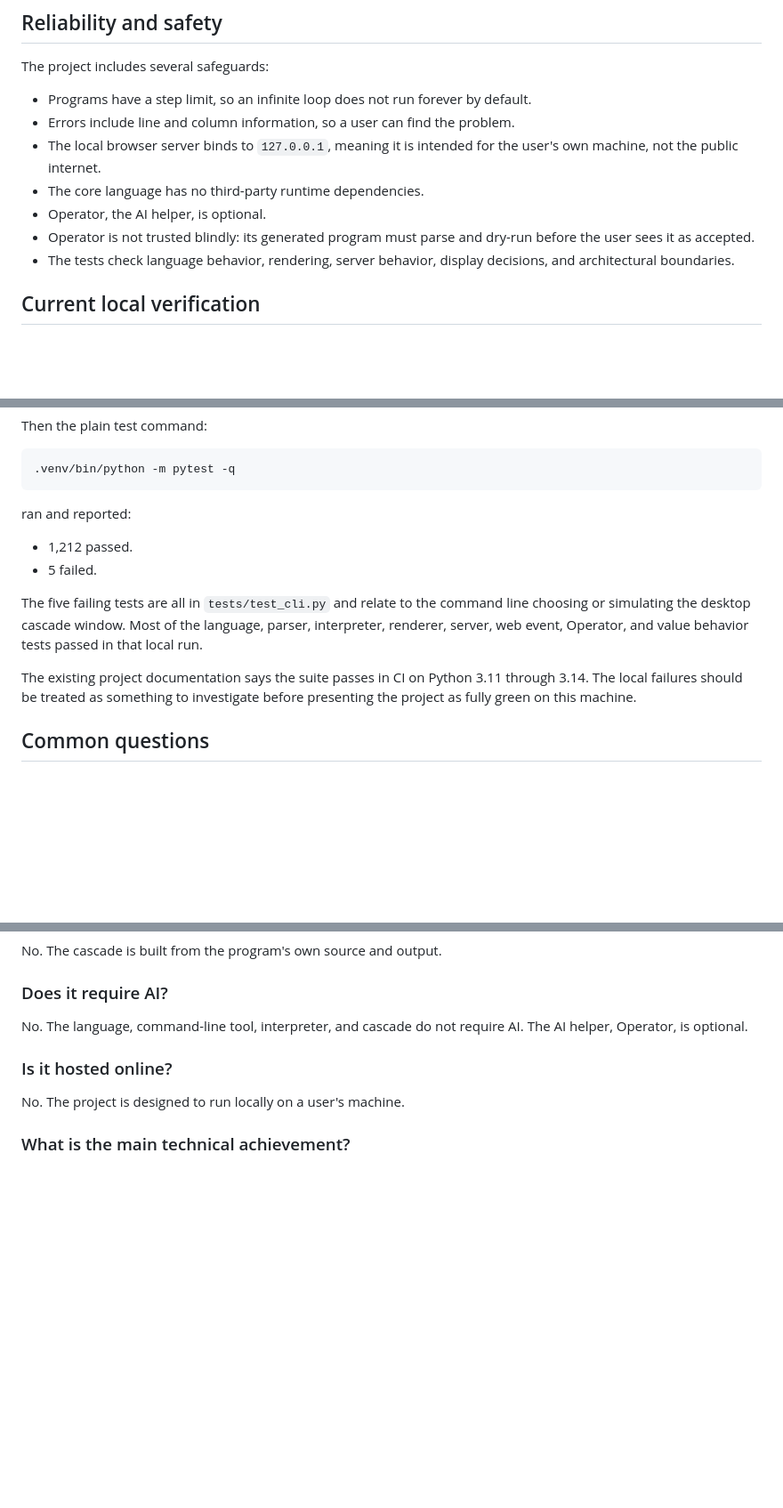
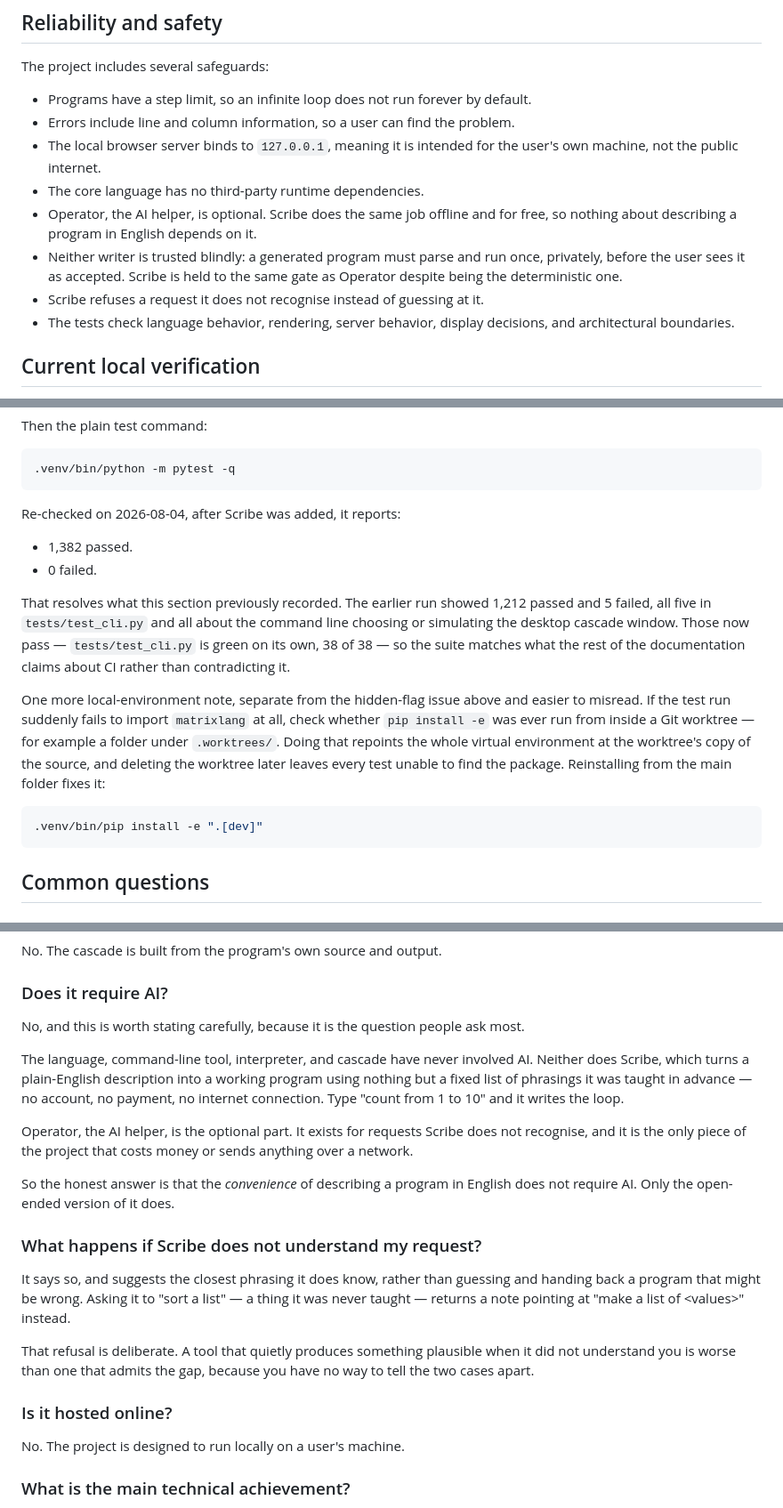
Before and after one commit to renilsonjr/matrixlang, a Markdown page: docs/NON_TECHNICAL_EXPLANATION.md, 3 parts joined by grey strips. Shown at 89% size. Drawn GitHub-style; blank space fills up the shorter version.

Commit message:
docs: Scribe for non-programmers, and what SC-8 actually shipped
Two gaps left after #69.

NON_TECHNICAL_EXPLANATION had no Scribe in it at all — it named Operator in
ten places and the keyless generator in none. The worst of that was the FAQ:
"Does it require AI?" answered "the AI helper is optional", which was true
before Scribe and is now the wrong shape of answer. Describing a program in
English no longer requires AI at all; only the open-ended version does. That
entry is rewritten, and a second one added on what happens when Scribe does
not understand a request, because refusing rather than guessing is the part a
non-programmer is least likely to expect.

Its verification section also still recorded 1,212 passed and 5 failed in
test_cli.py. Those pass now — 38 of 38, suite at 1,382 — so the section said
the project was not green when it is. Replaced with the current run, keeping
the earlier result visible rather than pretending it never happened, and added
the worktree/editable-install trap that broke the suite here: pip install -e
from inside .worktrees/ repoints the venv, and deleting the worktree then
breaks every import.

The Scribe spec claimed "Approved as a design. Nothing is implemented." It
shipped in #67. It also still claimed SC-8's full-language coverage, which is
the one decision that did not survive contact: 20 intents merged against an
estimated 30-40, with splice/fork, list element assignment, boolean literals
and calling a defined function all absent. §8 named that as "the whole risk"
in advance and was right, so the spec now records the miss next to the
prediction instead of being edited to match the code. Stage 9's logical
operators having the least generator coverage is the part worth noticing.

Sizes recounted: package 4,200→4,800, server 500→570, UI 650→680, tests
7,700→8,400. All examples and figures verified against a live run.

Co-Authored-By: Claude Opus 5 <noreply@anthropic.com>

````diff
--- a/docs/NON_TECHNICAL_EXPLANATION.md
+++ b/docs/NON_TECHNICAL_EXPLANATION.md
@@ -231,9 +234,12 @@ The project includes several safeguards:
 - The local browser server binds to `127.0.0.1`, meaning it is intended for the
   user's own machine, not the public internet.
 - The core language has no third-party runtime dependencies.
-- Operator, the AI helper, is optional.
-- Operator is not trusted blindly: its generated program must parse and dry-run
-  before the user sees it as accepted.
+- Operator, the AI helper, is optional. Scribe does the same job offline and for
+  free, so nothing about describing a program in English depends on it.
+- Neither writer is trusted blindly: a generated program must parse and run once,
+  privately, before the user sees it as accepted. Scribe is held to the same gate
+  as Operator despite being the deterministic one.
+- Scribe refuses a request it does not recognise instead of guessing at it.
 - The tests check language behavior, rendering, server behavior, display
   decisions, and architectural boundaries.
 
@@ -268,19 +274,28 @@ Then the plain test command:
 .venv/bin/python -m pytest -q
 ```
 
-ran and reported:
+Re-checked on 2026-08-04, after Scribe was added, it reports:
 
-- 1,212 passed.
-- 5 failed.
+- 1,382 passed.
+- 0 failed.
 
-The five failing tests are all in `tests/test_cli.py` and relate to the command
-line choosing or simulating the desktop cascade window. Most of the language,
-parser, interpreter, renderer, server, web event, Operator, and value behavior
-tests passed in that local run.
+That resolves what this section previously recorded. The earlier run showed
+1,212 passed and 5 failed, all five in `tests/test_cli.py` and all about the
+command line choosing or simulating the desktop cascade window. Those now pass —
+`tests/test_cli.py` is green on its own, 38 of 38 — so the suite matches what the
+rest of the documentation claims about CI rather than contradicting it.
 
-The existing project documentation says the suite passes in CI on Python 3.11
-through 3.14. The local failures should be treated as something to investigate
-before presenting the project as fully green on this machine.
+One more local-environment note, separate from the hidden-flag issue above and
+easier to misread. If the test run suddenly fails to import `matrixlang` at all,
+check whether `pip install -e` was ever run from inside a Git worktree — for
+example a folder under `.worktrees/`. Doing that repoints the whole virtual
+environment at the worktree's copy of the source, and deleting the worktree later
+leaves every test unable to find the package. Reinstalling from the main folder
+fixes it:
+
+```bash
+.venv/bin/pip install -e ".[dev]"
+```
 
 ## Common questions
 
@@ -300,8 +315,32 @@ No. The cascade is built from the program's own source and output.
 
 ### Does it require AI?
 
-No. The language, command-line tool, interpreter, and cascade do not require AI.
-The AI helper, Operator, is optional.
+No, and this is worth stating carefully, because it is the question people ask
+most.
+
+The language, command-line tool, interpreter, and cascade have never involved
+AI. Neither does Scribe, which turns a plain-English description into a working
+program using nothing but a fixed list of phrasings it was taught in advance —
+no account, no payment, no internet connection. Type "count from 1 to 10" and it
+writes the loop.
+
+Operator, the AI helper, is the optional part. It exists for requests Scribe does
+not recognise, and it is the only piece of the project that costs money or sends
+anything over a network.
+
+So the honest answer is that the *convenience* of describing a program in English
+does not require AI. Only the open-ended version of it does.
+
+### What happens if Scribe does not understand my request?
+
+It says so, and suggests the closest phrasing it does know, rather than guessing
+and handing back a program that might be wrong. Asking it to "sort a list" — a
+thing it was never taught — returns a note pointing at "make a list of
+&lt;values&gt;" instead.
+
+That refusal is deliberate. A tool that quietly produces something plausible when
+it did not understand you is worse than one that admits the gap, because you have
+no way to tell the two cases apart.
 
 ### Is it hosted online?
 
````
Also changed, not shown: other parts of docs/NON_TECHNICAL_EXPLANATION.md (+12 -9 lines), 1 other file.
